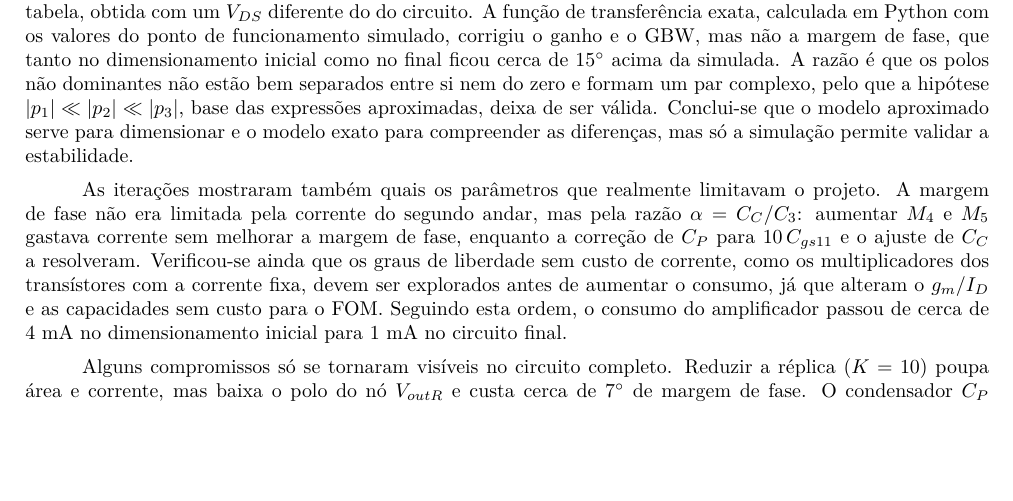
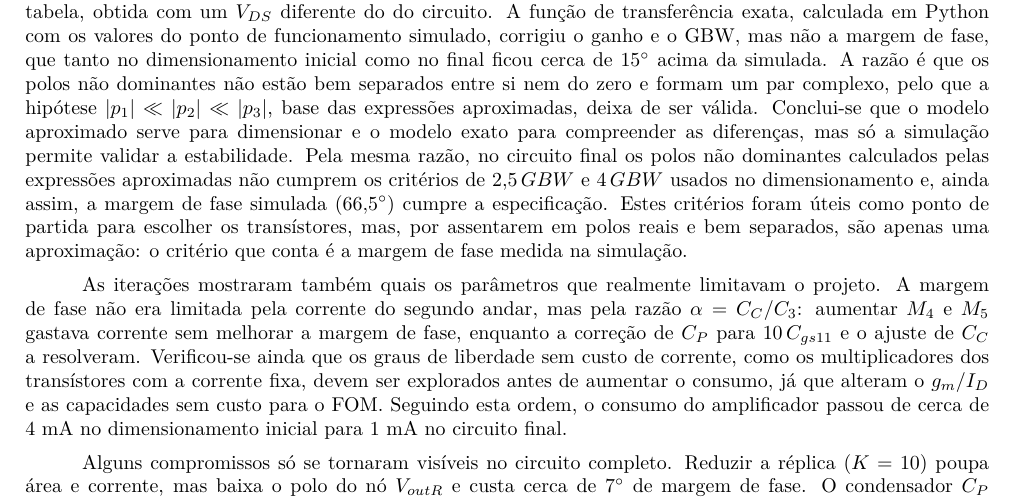
Before and after one commit to miguelpinho16/trabalhos, a LaTeX document (CIA/LAB1/Relatorio/main.tex, which reads CIA/LAB1/Relatorio/conclusao.tex): part of page 35 of 36, cut so that both start at the same text, the shorter picture padded with empty space. Compiled offline with pdfLaTeX.

Commit message:
faltava uma cena CIA

```diff
--- a/CIA/LAB1/Relatorio/conclusao.tex
+++ b/CIA/LAB1/Relatorio/conclusao.tex
@@ -21,6 +21,11 @@ simulada. A razão é que os polos não dominantes não estão bem separados ent
 que a hipótese $|p_1| \ll |p_2| \ll |p_3|$, base das expressões aproximadas, deixa de ser válida. Conclui-se que o modelo
 aproximado serve para dimensionar e o modelo exato para compreender as diferenças, mas só a simulação permite validar a
 estabilidade.
+Pela mesma razão, no circuito final os polos não dominantes calculados pelas expressões aproximadas não
+cumprem os critérios de $2{,}5\,GBW$ e $4\,GBW$ usados no dimensionamento e, ainda assim, a margem de fase simulada
+($66{,}5^\circ$) cumpre a especificação. Estes critérios foram úteis como ponto de partida para escolher os transístores,
+mas, por assentarem em polos reais e bem separados, são apenas uma aproximação: o critério que conta é a margem de fase
+medida na simulação.
 
 As iterações mostraram também quais os parâmetros que realmente limitavam o projeto. A margem de fase não era limitada
 pela corrente do segundo andar, mas pela razão $\alpha = C_C/C_3$: aumentar $M_4$ e $M_5$ gastava corrente sem melhorar a
```
Also changed, not shown: 3 other files.
